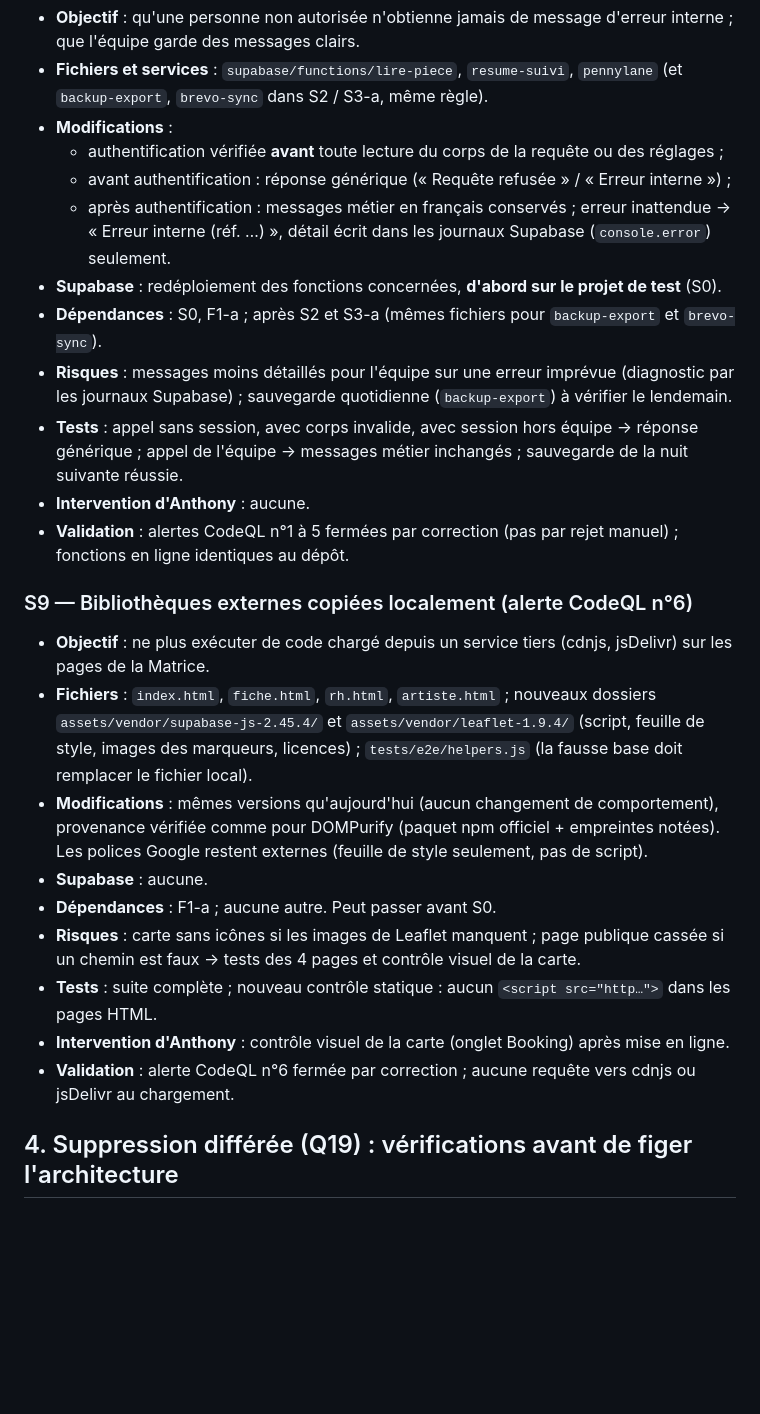
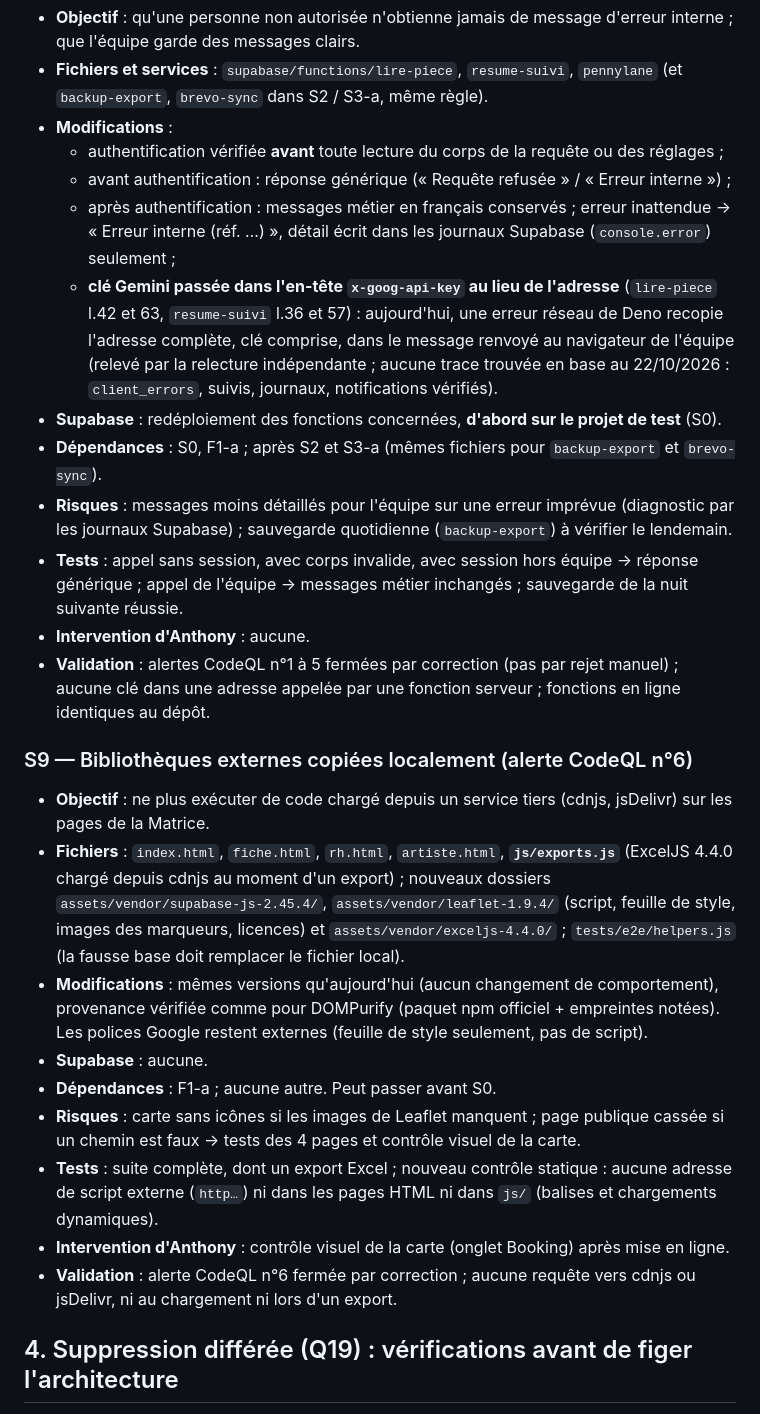
Before and after one commit to Antcb/lartbo-matrice, a Markdown page: PLAN_SECURITE.md, the part around one of its changes. GitHub-like rendering; blank space fills up the shorter version.

```diff
--- a/PLAN_SECURITE.md
+++ b/PLAN_SECURITE.md
@@ -287,24 +287,25 @@ Aucune valeur de secret n'apparaît dans ce document. Les comparaisons avec l'hi
 - **Modifications** :
   - authentification vérifiée **avant** toute lecture du corps de la requête ou des réglages ;
   - avant authentification : réponse générique (« Requête refusée » / « Erreur interne ») ;
-  - après authentification : messages métier en français conservés ; erreur inattendue → « Erreur interne (réf. …) », détail écrit dans les journaux Supabase (`console.error`) seulement.
+  - après authentification : messages métier en français conservés ; erreur inattendue → « Erreur interne (réf. …) », détail écrit dans les journaux Supabase (`console.error`) seulement ;
+  - **clé Gemini passée dans l'en-tête `x-goog-api-key` au lieu de l'adresse** (`lire-piece` l.42 et 63, `resume-suivi` l.36 et 57) : aujourd'hui, une erreur réseau de Deno recopie l'adresse complète, clé comprise, dans le message renvoyé au navigateur de l'équipe (relevé par la relecture indépendante ; aucune trace trouvée en base au 22/10/2026 : `client_errors`, suivis, journaux, notifications vérifiés).
 - **Supabase** : redéploiement des fonctions concernées, **d'abord sur le projet de test** (S0).
 - **Dépendances** : S0, F1-a ; après S2 et S3-a (mêmes fichiers pour `backup-export` et `brevo-sync`).
 - **Risques** : messages moins détaillés pour l'équipe sur une erreur imprévue (diagnostic par les journaux Supabase) ; sauvegarde quotidienne (`backup-export`) à vérifier le lendemain.
 - **Tests** : appel sans session, avec corps invalide, avec session hors équipe → réponse générique ; appel de l'équipe → messages métier inchangés ; sauvegarde de la nuit suivante réussie.
 - **Intervention d'Anthony** : aucune.
-- **Validation** : alertes CodeQL n°1 à 5 fermées par correction (pas par rejet manuel) ; fonctions en ligne identiques au dépôt.
+- **Validation** : alertes CodeQL n°1 à 5 fermées par correction (pas par rejet manuel) ; aucune clé dans une adresse appelée par une fonction serveur ; fonctions en ligne identiques au dépôt.
 
 ### S9 — Bibliothèques externes copiées localement (alerte CodeQL n°6)
 - **Objectif** : ne plus exécuter de code chargé depuis un service tiers (cdnjs, jsDelivr) sur les pages de la Matrice.
-- **Fichiers** : `index.html`, `fiche.html`, `rh.html`, `artiste.html` ; nouveaux dossiers `assets/vendor/supabase-js-2.45.4/` et `assets/vendor/leaflet-1.9.4/` (script, feuille de style, images des marqueurs, licences) ; `tests/e2e/helpers.js` (la fausse base doit remplacer le fichier local).
+- **Fichiers** : `index.html`, `fiche.html`, `rh.html`, `artiste.html`, **`js/exports.js`** (ExcelJS 4.4.0 chargé depuis cdnjs au moment d'un export) ; nouveaux dossiers `assets/vendor/supabase-js-2.45.4/`, `assets/vendor/leaflet-1.9.4/` (script, feuille de style, images des marqueurs, licences) et `assets/vendor/exceljs-4.4.0/` ; `tests/e2e/helpers.js` (la fausse base doit remplacer le fichier local).
 - **Modifications** : mêmes versions qu'aujourd'hui (aucun changement de comportement), provenance vérifiée comme pour DOMPurify (paquet npm officiel + empreintes notées). Les polices Google restent externes (feuille de style seulement, pas de script).
 - **Supabase** : aucune.
 - **Dépendances** : F1-a ; aucune autre. Peut passer avant S0.
 - **Risques** : carte sans icônes si les images de Leaflet manquent ; page publique cassée si un chemin est faux → tests des 4 pages et contrôle visuel de la carte.
-- **Tests** : suite complète ; nouveau contrôle statique : aucun `<script src="http…">` dans les pages HTML.
+- **Tests** : suite complète, dont un export Excel ; nouveau contrôle statique : aucune adresse de script externe (`http…`) ni dans les pages HTML ni dans `js/` (balises et chargements dynamiques).
 - **Intervention d'Anthony** : contrôle visuel de la carte (onglet Booking) après mise en ligne.
-- **Validation** : alerte CodeQL n°6 fermée par correction ; aucune requête vers cdnjs ou jsDelivr au chargement.
+- **Validation** : alerte CodeQL n°6 fermée par correction ; aucune requête vers cdnjs ou jsDelivr, ni au chargement ni lors d'un export.
 
 ## 4. Suppression différée (Q19) : vérifications avant de figer l'architecture
 
```
Also changed, not shown: other parts of PLAN_SECURITE.md (+4 -4 lines).
